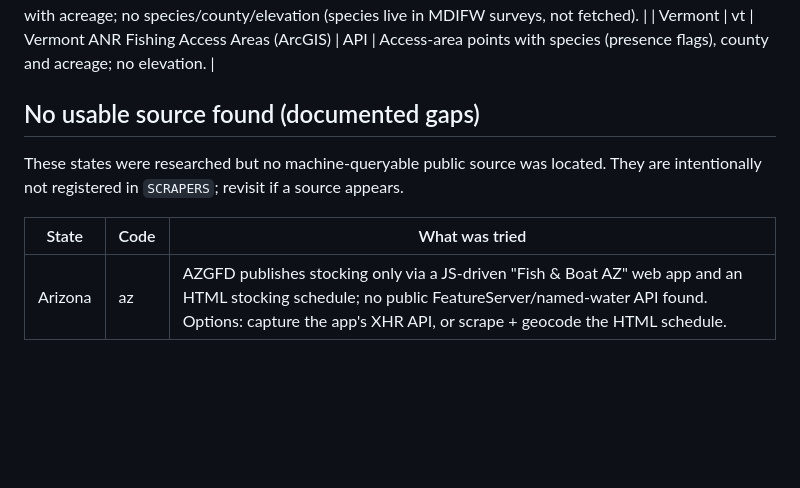
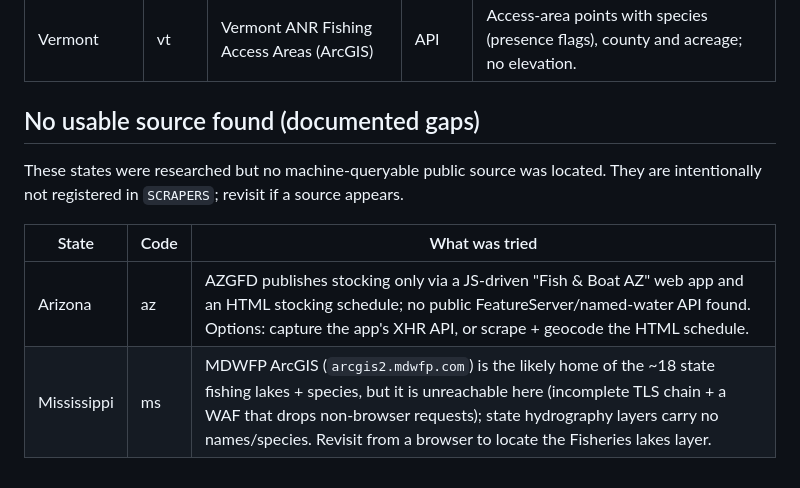
Before and after one commit to field-cady/alpine_fishing_pnw, a Markdown page: scrapers/README.md, the part around one of its changes. Rendered like a GitHub page; blank space fills up the shorter version.

Commit message:
Document Mississippi gap; tidy coverage table
Co-Authored-By: Claude Opus 4.8 (1M context) <noreply@anthropic.com>

```diff
--- a/scrapers/README.md
+++ b/scrapers/README.md
@@ -62,6 +61,7 @@ isn't available from a state's source it's left null / `"Unknown"` / empty.
 | West Virginia | wv | WVDNR Public Fishing Lakes (WV GIS Tech Center) | API | Species from nine presence-flag columns; county + acreage; polygon centroids; no elevation. |
 | Maine | me | Maine GIS PublicMasterWaters (ArcGIS) | API | 5,781 lentic waters with acreage; no species/county/elevation (species live in MDIFW surveys, not fetched). |
 | Vermont | vt | Vermont ANR Fishing Access Areas (ArcGIS) | API | Access-area points with species (presence flags), county and acreage; no elevation. |
+
 ## No usable source found (documented gaps)
 
 These states were researched but no machine-queryable public source was located.
@@ -70,3 +70,4 @@ They are intentionally not registered in `SCRAPERS`; revisit if a source appears
 | State | Code | What was tried |
 |-------|------|----------------|
 | Arizona | az | AZGFD publishes stocking only via a JS-driven "Fish & Boat AZ" web app and an HTML stocking schedule; no public FeatureServer/named-water API found. Options: capture the app's XHR API, or scrape + geocode the HTML schedule. |
+| Mississippi | ms | MDWFP ArcGIS (`arcgis2.mdwfp.com`) is the likely home of the ~18 state fishing lakes + species, but it is unreachable here (incomplete TLS chain + a WAF that drops non-browser requests); state hydrography layers carry no names/species. Revisit from a browser to locate the Fisheries lakes layer. |
```
Also changed, not shown: other parts of scrapers/README.md (+0 -1 lines).
